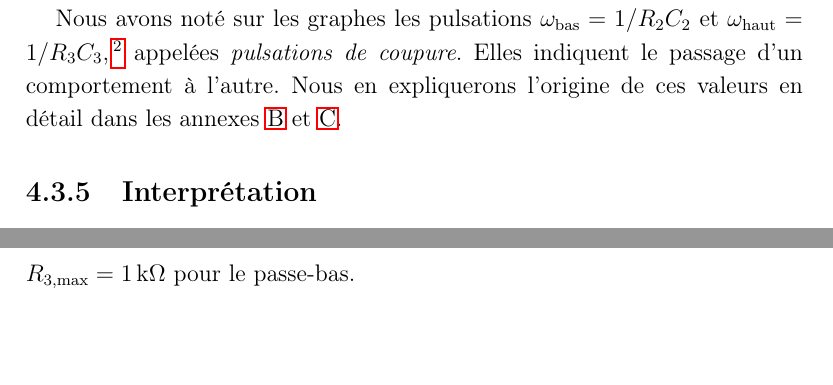
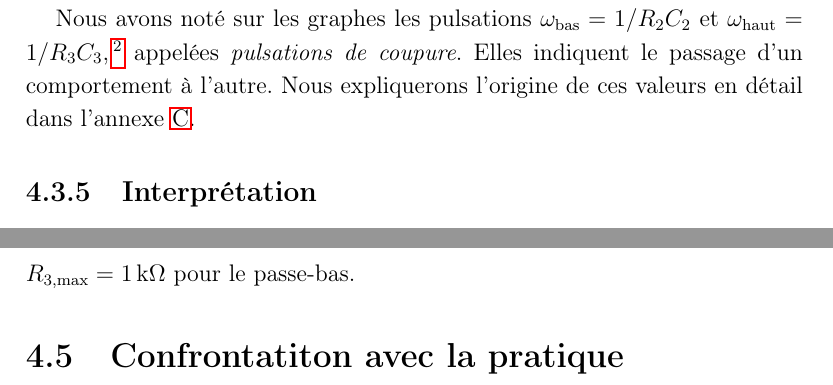
Before and after one commit to vlecomte/rapport-q2, a LaTeX thesis (root.tex, which reads main/filtres/confront.tex, main/filtres/mode/gain-depha.tex): two parts of pages 16 and 18 of 40, joined at a grey line, cut so that both start at the same text. Compiled offline with pdfLaTeX.

Commit message:
Petite correction et créé la section confrontation

```diff
--- /dev/null
+++ b/main/filtres/confront.tex
@@ -0,0 +1 @@
+\section{Confrontatiton avec la pratique}
--- a/main/filtres/mode/gain-depha.tex
+++ b/main/filtres/mode/gain-depha.tex
@@ -52,5 +52,5 @@ $\omega\ind{bas} = 1/R_2C_2$ et $\omega\ind{haut}=1/R_3C_3$,%
 \footnote{Nous omettrons les parenthèses lorsque cela améliore la lisibilité.}
 appelées \emph{pulsations de coupure}.
 Elles indiquent le passage d'un comportement à l'autre.
-Nous en expliquerons l'origine de ces valeurs en détail dans les
-annexes~\ref{chap:approx-lin} et~\ref{chap:filtres-gen}.
+Nous expliquerons l'origine de ces valeurs en détail dans
+l'annexe~\ref{chap:filtres-gen}.
```
Also changed, not shown: main/filtres/chapter.tex (+1 -0 lines).
